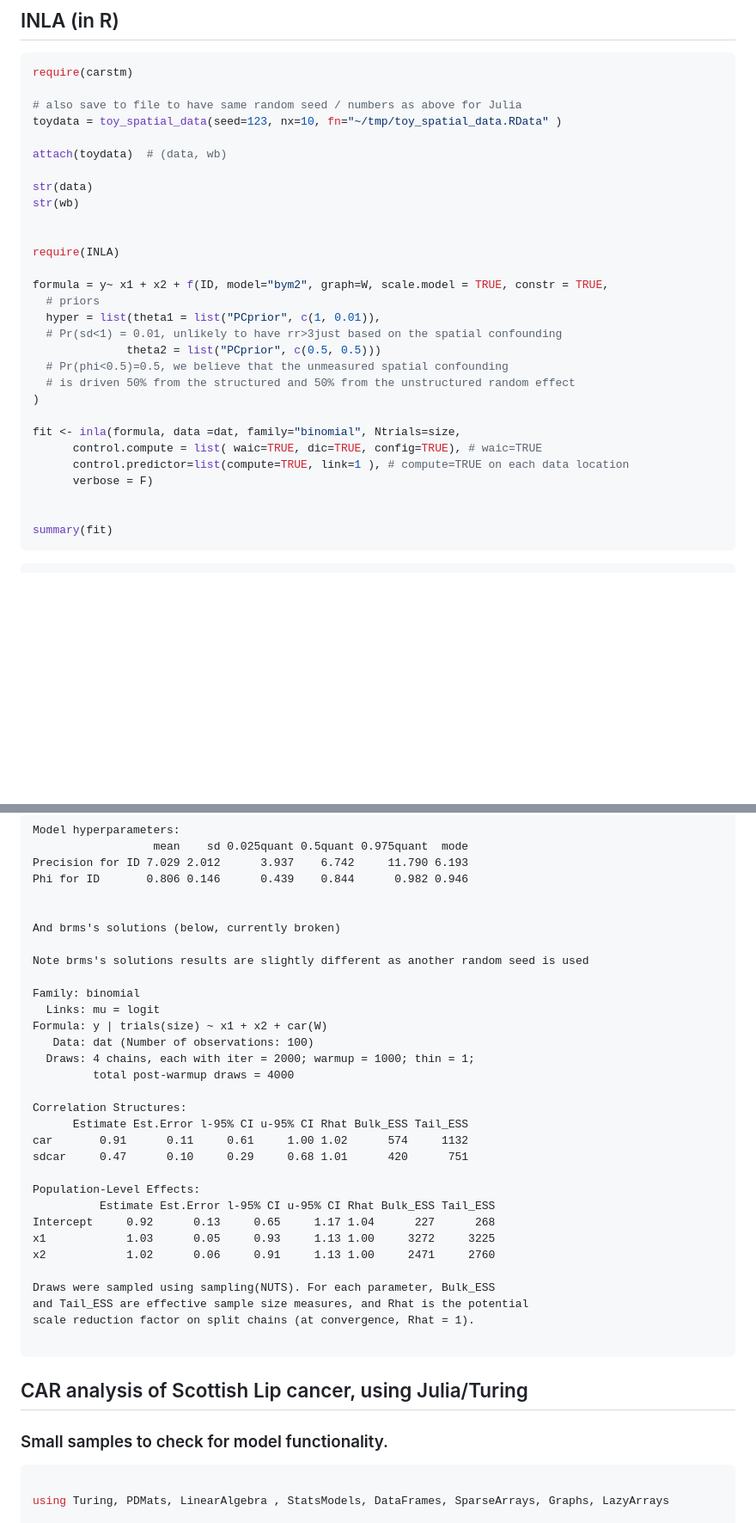
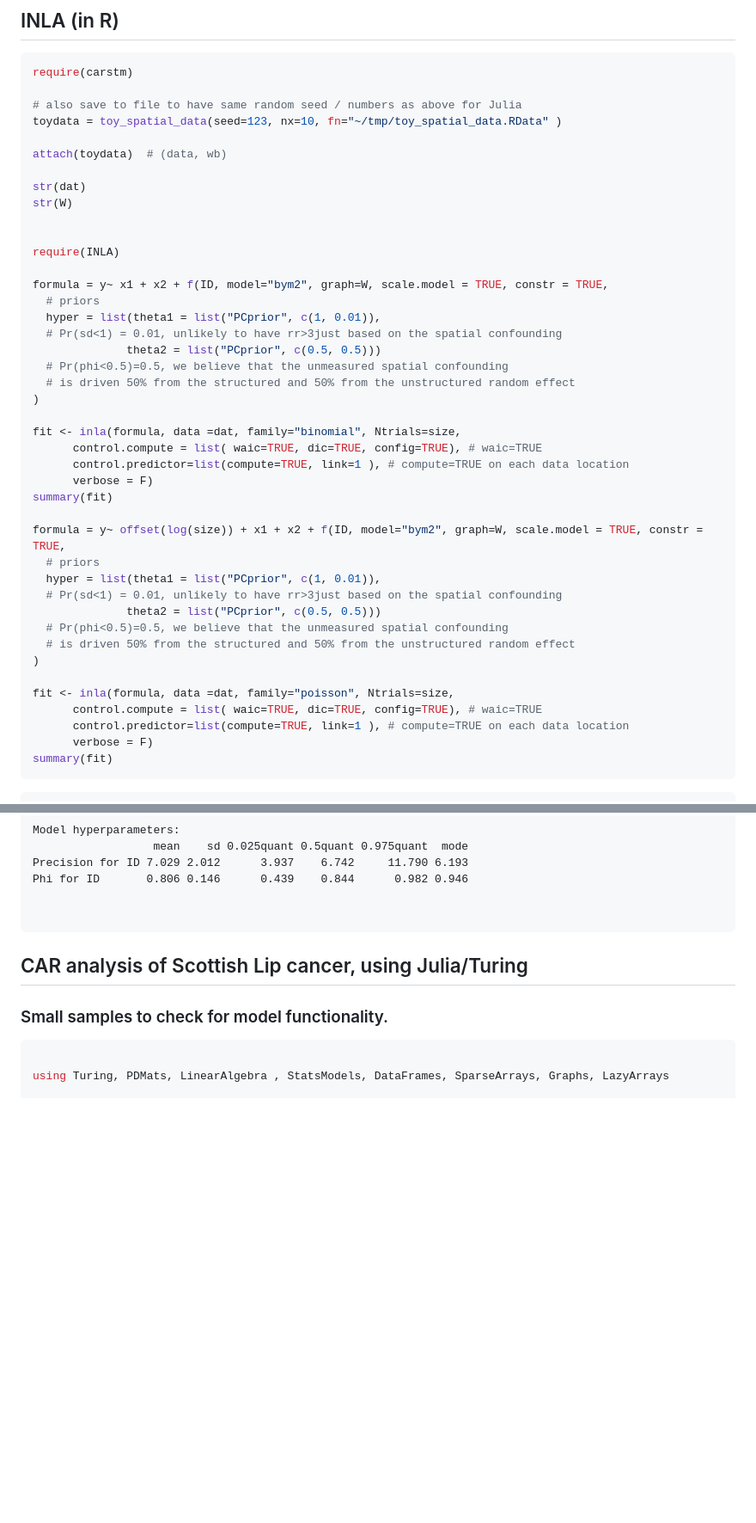
Before and after one commit to jae0/carstm, a Markdown page: docs/notes_spatial_car_comparisons.md, 2 parts joined by grey strips. Shown: that part at 86% size. GitHub-like rendering; blank space fills up the shorter version.

````diff
--- a/docs/notes_spatial_car_comparisons.md
+++ b/docs/notes_spatial_car_comparisons.md
@@ -260,8 +260,8 @@ toydata = toy_spatial_data(seed=123, nx=10, fn="~/tmp/toy_spatial_data.RData" )
 
 attach(toydata)  # (data, wb)
 
-str(data)
-str(wb)
+str(dat)
+str(W)
 
 
 require(INLA)
@@ -279,8 +279,21 @@ fit <- inla(formula, data =dat, family="binomial", Ntrials=size,
       control.compute = list( waic=TRUE, dic=TRUE, config=TRUE), # waic=TRUE
       control.predictor=list(compute=TRUE, link=1 ), # compute=TRUE on each data location
       verbose = F)
+summary(fit)
 
+formula = y~ offset(log(size)) + x1 + x2 + f(ID, model="bym2", graph=W, scale.model = TRUE, constr = TRUE,
+  # priors
+  hyper = list(theta1 = list("PCprior", c(1, 0.01)),
+  # Pr(sd<1) = 0.01, unlikely to have rr>3just based on the spatial confounding
+              theta2 = list("PCprior", c(0.5, 0.5)))
+  # Pr(phi<0.5)=0.5, we believe that the unmeasured spatial confounding
+  # is driven 50% from the structured and 50% from the unstructured random effect
+)
 
+fit <- inla(formula, data =dat, family="poisson", Ntrials=size,
+      control.compute = list( waic=TRUE, dic=TRUE, config=TRUE), # waic=TRUE
+      control.predictor=list(compute=TRUE, link=1 ), # compute=TRUE on each data location
+      verbose = F)
 summary(fit)
 ```
 
@@ -400,32 +490,6 @@ Model hyperparameters:
 Precision for ID 7.029 2.012      3.937    6.742     11.790 6.193
 Phi for ID       0.806 0.146      0.439    0.844      0.982 0.946
 
-
-And brms's solutions (below, currently broken)
-
-Note brms's solutions results are slightly different as another random seed is used
-
-Family: binomial
-  Links: mu = logit
-Formula: y | trials(size) ~ x1 + x2 + car(W)
-   Data: dat (Number of observations: 100)
-  Draws: 4 chains, each with iter = 2000; warmup = 1000; thin = 1;
-         total post-warmup draws = 4000
-
-Correlation Structures:
-      Estimate Est.Error l-95% CI u-95% CI Rhat Bulk_ESS Tail_ESS
-car       0.91      0.11     0.61     1.00 1.02      574     1132
-sdcar     0.47      0.10     0.29     0.68 1.01      420      751
-
-Population-Level Effects:
-          Estimate Est.Error l-95% CI u-95% CI Rhat Bulk_ESS Tail_ESS
-Intercept     0.92      0.13     0.65     1.17 1.04      227      268
-x1            1.03      0.05     0.93     1.13 1.00     3272     3225
-x2            1.02      0.06     0.91     1.13 1.00     2471     2760
-
-Draws were sampled using sampling(NUTS). For each parameter, Bulk_ESS
-and Tail_ESS are effective sample size measures, and Rhat is the potential
-scale reduction factor on split chains (at convergence, Rhat = 1).
 
 ~~~
 
````
Also changed, not shown: other parts of docs/notes_spatial_car_comparisons.md (+77 -40 lines).
